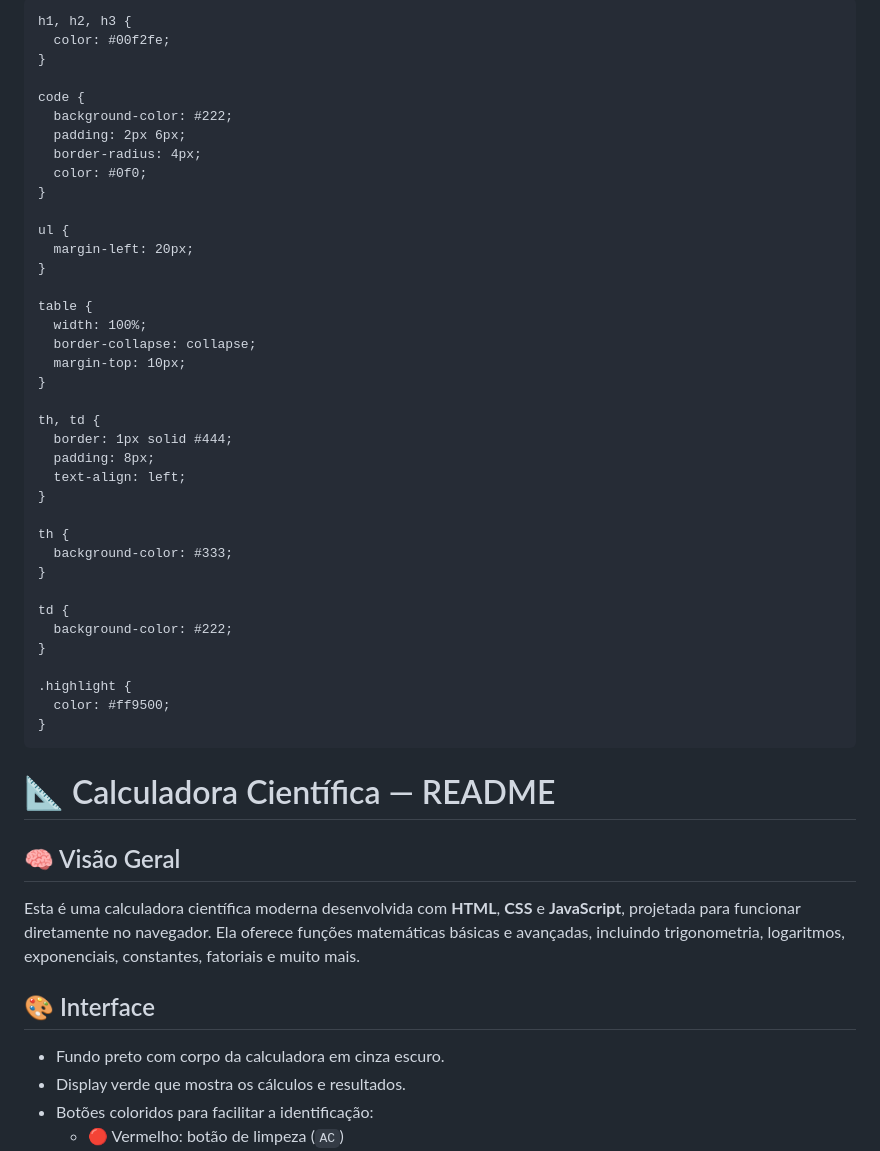
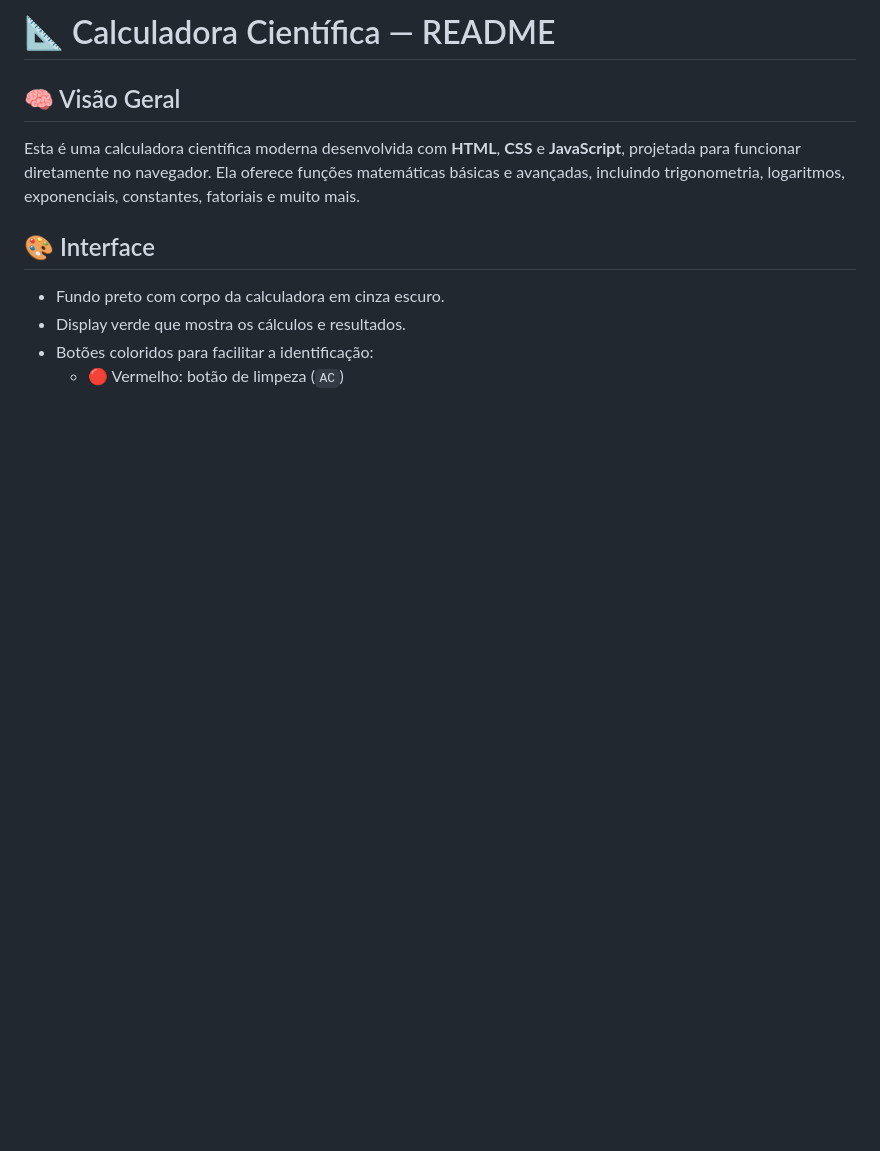
Before and after one commit to Juliano1012/calculadora, a Markdown page: README.md, the part around the change. Rendered like a GitHub page; blank space fills up the shorter version.

Commit message:
remoção de documentação desnecessaria

```diff
--- a/README.md
+++ b/README.md
@@ -2,55 +2,7 @@
 <html lang="pt-BR">
 <head>
   <meta charset="UTF-8">
-  <title>README - Calculadora Científica</title>
-  <style>
-    body {
-      font-family: Arial, sans-serif;
-      background-color: #111;
-      color: #eee;
-      padding: 40px;
-      line-height: 1.6;
-    }
 
-    h1, h2, h3 {
-      color: #00f2fe;
-    }
-
-    code {
-      background-color: #222;
-      padding: 2px 6px;
-      border-radius: 4px;
-      color: #0f0;
-    }
-
-    ul {
-      margin-left: 20px;
-    }
-
-    table {
-      width: 100%;
-      border-collapse: collapse;
-      margin-top: 10px;
-    }
-
-    th, td {
-      border: 1px solid #444;
-      padding: 8px;
-      text-align: left;
-    }
-
-    th {
-      background-color: #333;
-    }
-
-    td {
-      background-color: #222;
-    }
-
-    .highlight {
-      color: #ff9500;
-    }
-  </style>
 </head>
 <body>
   <h1>📐 Calculadora Científica — README</h1>
```
